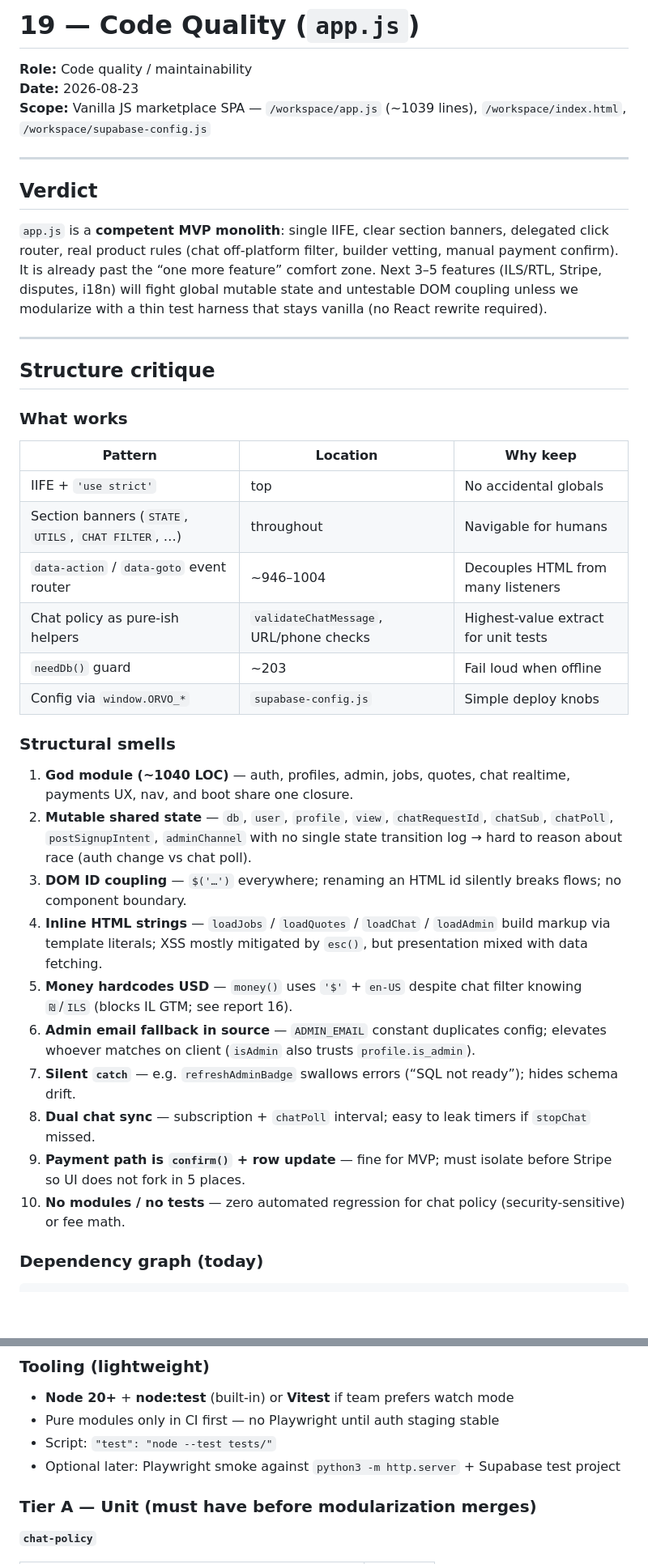
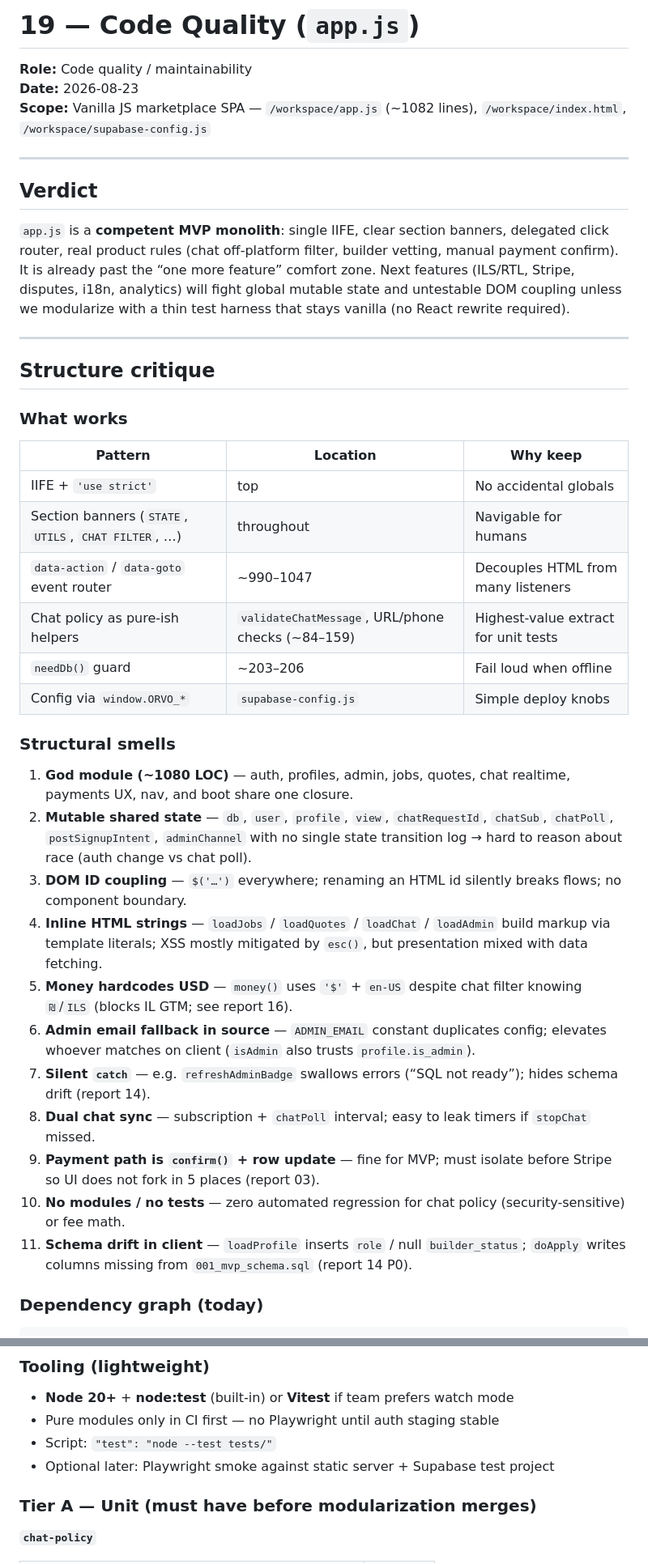
Before and after one commit to danielmenparan-lang/orvo, a Markdown page: squad-reports/19-code-quality.md, 2 parts joined by grey strips. Shown at 81% size. Drawn GitHub-style; blank space fills up the shorter version.

```diff
--- a/squad-reports/19-code-quality.md
+++ b/squad-reports/19-code-quality.md
@@ -2,13 +2,13 @@
 
 **Role:** Code quality / maintainability
 **Date:** 2026-08-23
-**Scope:** Vanilla JS marketplace SPA — `/workspace/app.js` (~1039 lines), `/workspace/index.html`, `/workspace/supabase-config.js`
+**Scope:** Vanilla JS marketplace SPA — `/workspace/app.js` (~1082 lines), `/workspace/index.html`, `/workspace/supabase-config.js`
 
 ---
 
 ## Verdict
 
-`app.js` is a **competent MVP monolith**: single IIFE, clear section banners, delegated click router, real product rules (chat off-platform filter, builder vetting, manual payment confirm). It is already past the “one more feature” comfort zone. Next 3–5 features (ILS/RTL, Stripe, disputes, i18n) will fight global mutable state and untestable DOM coupling unless we modularize with a thin test harness that stays vanilla (no React rewrite required).
+`app.js` is a **competent MVP monolith**: single IIFE, clear section banners, delegated click router, real product rules (chat off-platform filter, builder vetting, manual payment confirm). It is already past the “one more feature” comfort zone. Next features (ILS/RTL, Stripe, disputes, i18n, analytics) will fight global mutable state and untestable DOM coupling unless we modularize with a thin test harness that stays vanilla (no React rewrite required).
 
 ---
 
@@ -20,23 +20,24 @@
 |---------|----------|----------|
 | IIFE + `'use strict'` | top | No accidental globals |
 | Section banners (`STATE`, `UTILS`, `CHAT FILTER`, …) | throughout | Navigable for humans |
-| `data-action` / `data-goto` event router | ~946–1004 | Decouples HTML from many listeners |
-| Chat policy as pure-ish helpers | `validateChatMessage`, URL/phone checks | Highest-value extract for unit tests |
-| `needDb()` guard | ~203 | Fail loud when offline |
+| `data-action` / `data-goto` event router | ~990–1047 | Decouples HTML from many listeners |
+| Chat policy as pure-ish helpers | `validateChatMessage`, URL/phone checks (~84–159) | Highest-value extract for unit tests |
+| `needDb()` guard | ~203–206 | Fail loud when offline |
 | Config via `window.ORVO_*` | `supabase-config.js` | Simple deploy knobs |
 
 ### Structural smells
 
-1. **God module (~1040 LOC)** — auth, profiles, admin, jobs, quotes, chat realtime, payments UX, nav, and boot share one closure.
+1. **God module (~1080 LOC)** — auth, profiles, admin, jobs, quotes, chat realtime, payments UX, nav, and boot share one closure.
 2. **Mutable shared state** — `db`, `user`, `profile`, `view`, `chatRequestId`, `chatSub`, `chatPoll`, `postSignupIntent`, `adminChannel` with no single state transition log → hard to reason about race (auth change vs chat poll).
 3. **DOM ID coupling** — `$('…')` everywhere; renaming an HTML id silently breaks flows; no component boundary.
 4. **Inline HTML strings** — `loadJobs` / `loadQuotes` / `loadChat` / `loadAdmin` build markup via template literals; XSS mostly mitigated by `esc()`, but presentation mixed with data fetching.
 5. **Money hardcodes USD** — `money()` uses `'$'` + `en-US` despite chat filter knowing `₪`/`ILS` (blocks IL GTM; see report 16).
 6. **Admin email fallback in source** — `ADMIN_EMAIL` constant duplicates config; elevates whoever matches on client (`isAdmin` also trusts `profile.is_admin`).
-7. **Silent `catch`** — e.g. `refreshAdminBadge` swallows errors (“SQL not ready”); hides schema drift.
+7. **Silent `catch`** — e.g. `refreshAdminBadge` swallows errors (“SQL not ready”); hides schema drift (report 14).
 8. **Dual chat sync** — subscription + `chatPoll` interval; easy to leak timers if `stopChat` missed.
-9. **Payment path is `confirm()` + row update** — fine for MVP; must isolate before Stripe so UI does not fork in 5 places.
+9. **Payment path is `confirm()` + row update** — fine for MVP; must isolate before Stripe so UI does not fork in 5 places (report 03).
 10. **No modules / no tests** — zero automated regression for chat policy (security-sensitive) or fee math.
+11. **Schema drift in client** — `loadProfile` inserts `role` / null `builder_status`; `doApply` writes columns missing from `001_mvp_schema.sql` (report 14 P0).
 
 ### Dependency graph (today)
 
@@ -142,7 +146,7 @@ Keep SQL table names in one place.
 - **Node 20+** + **node:test** (built-in) or **Vitest** if team prefers watch mode
 - Pure modules only in CI first — no Playwright until auth staging stable
 - Script: `"test": "node --test tests/"`
-- Optional later: Playwright smoke against `python3 -m http.server` + Supabase test project
+- Optional later: Playwright smoke against static server + Supabase test project
 
 ### Tier A — Unit (must have before modularization merges)
 
```
Also changed, not shown: other parts of squad-reports/19-code-quality.md (+20 -14 lines), squad-reports/15-metrics.md (+191 -184 lines).
